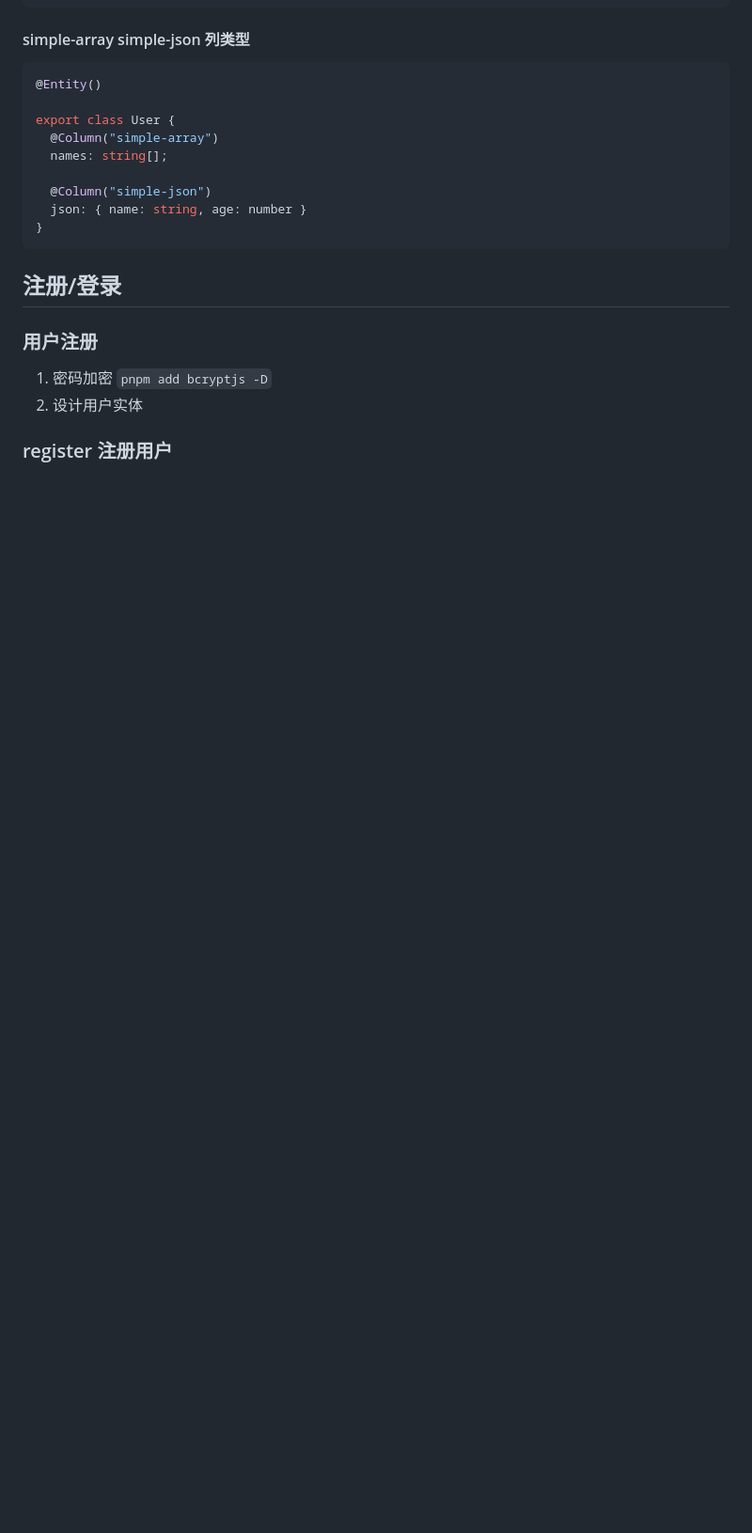
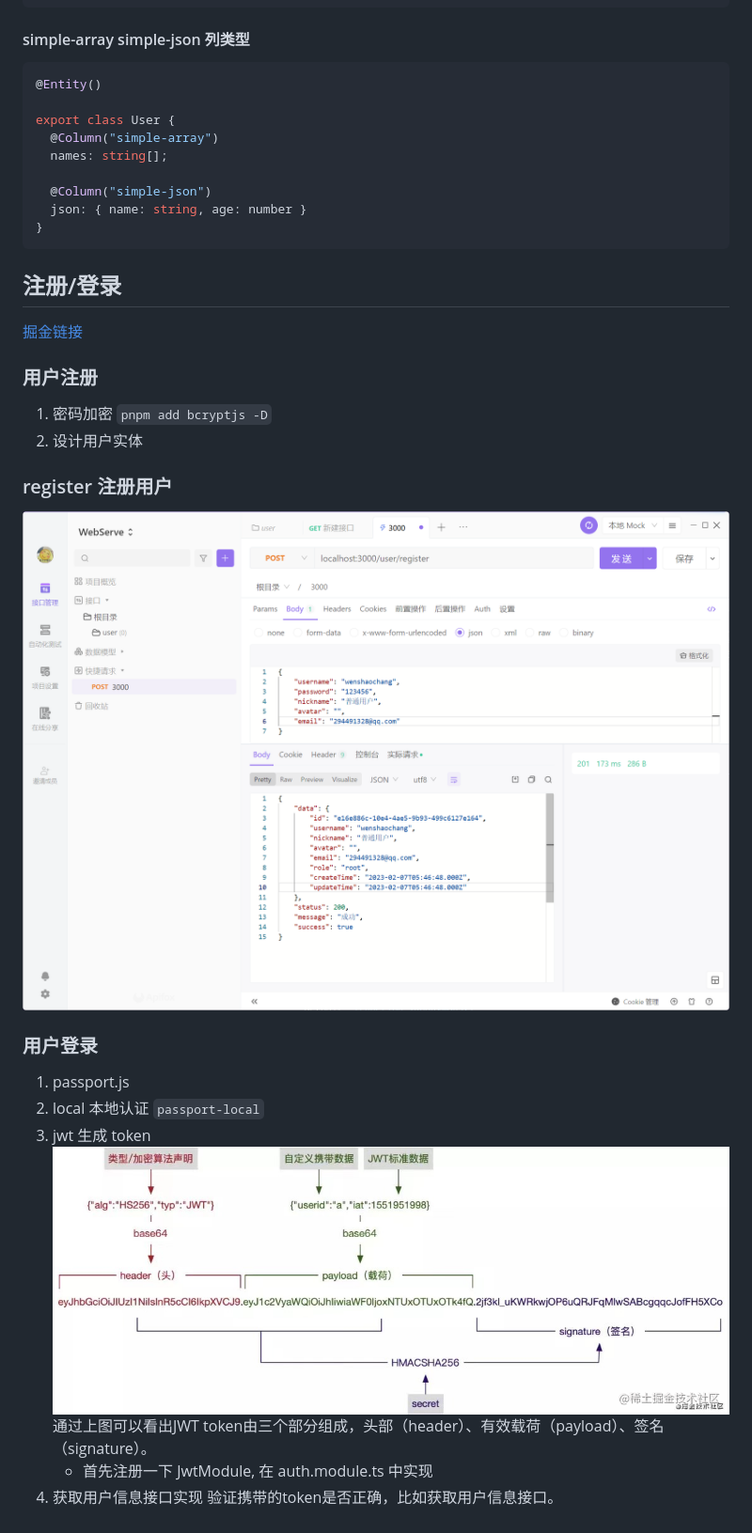
Before and after one commit to wenreq/WebServe, a Markdown page: README.md, the part around the change. Shown at 94% size. Rendered like a GitHub page; pictures changed too: images/register_params.png (added), images/token.png (added); blank space fills up the shorter version.

```diff
--- a/README.md
+++ b/README.md
@@ -291,9 +291,24 @@ export class User {
 
 ## 注册/登录
 
+[掘金链接](https://juejin.cn/post/7044708915438682148)
+
 ### 用户注册
 
 1. 密码加密 `pnpm add bcryptjs -D`
 2. 设计用户实体
 
 ### register 注册用户
+
+![注册](./images/register_params.png)
+
+### 用户登录
+
+1. passport.js
+2. local 本地认证 `passport-local`
+3. jwt 生成 token
+![token](./images/token.png)
+通过上图可以看出JWT token由三个部分组成，头部（header）、有效载荷（payload）、签名（signature）。
+   - 首先注册一下 JwtModule, 在 auth.module.ts 中实现
+4. 获取用户信息接口实现
+    验证携带的token是否正确，比如获取用户信息接口。
```
Also changed, not shown: 17 other files.
